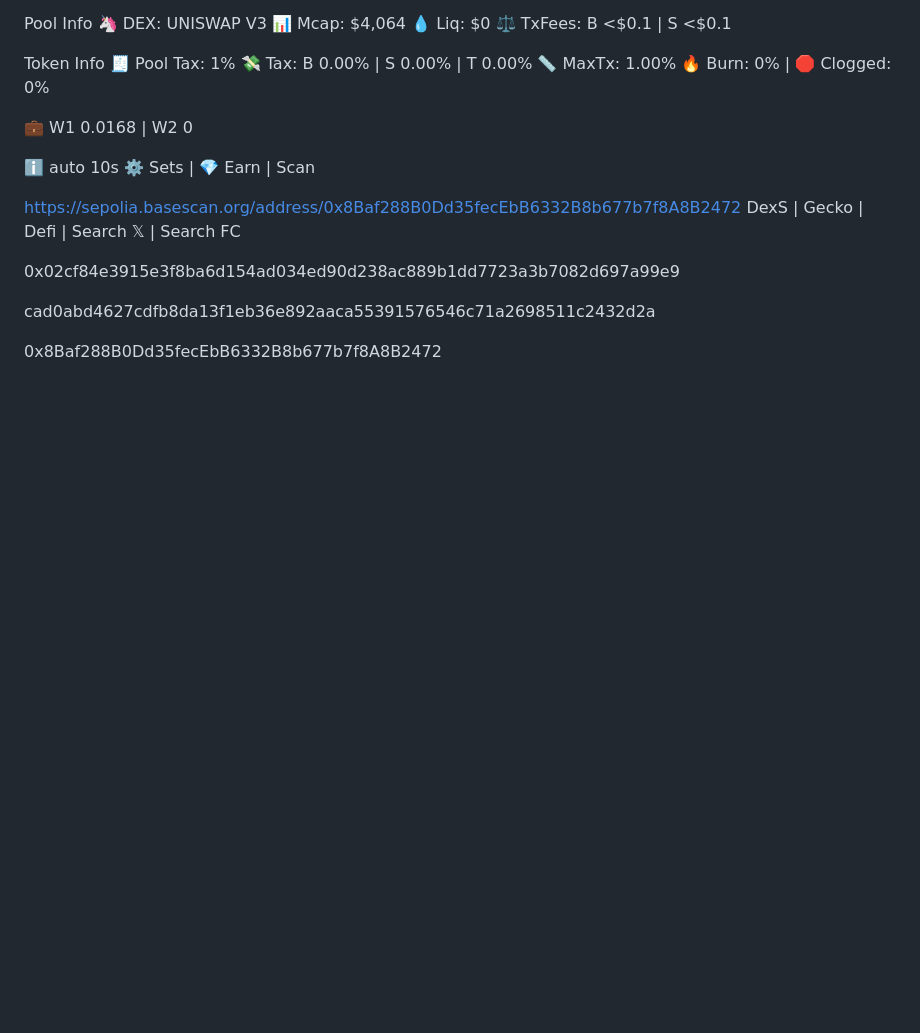
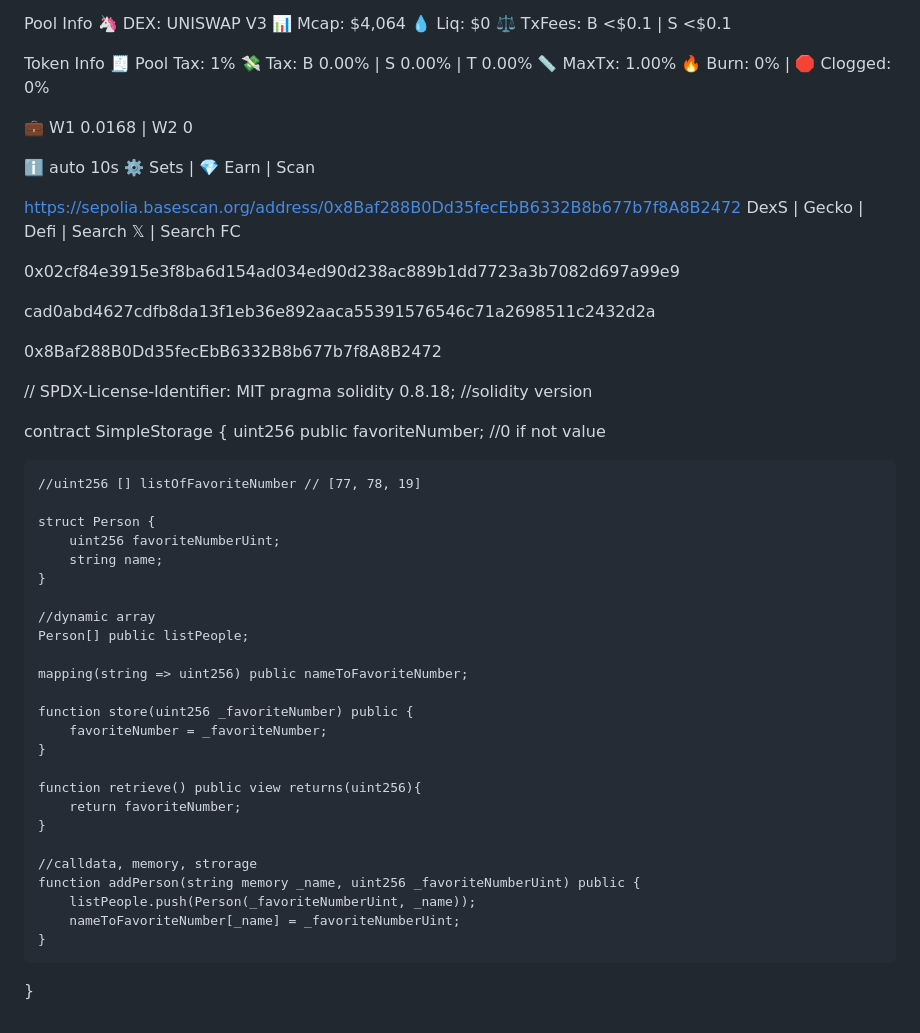
Before and after one commit to epawebsolidity/porto_x, a Markdown page: README.md, the part around the change. Rendered like a GitHub page; blank space fills up the shorter version.

```diff
--- a/README.md
+++ b/README.md
@@ -142,3 +142,36 @@ DexS | Gecko | Defi | Search 𝕏 | Search FC
 cad0abd4627cdfb8da13f1eb36e892aaca55391576546c71a2698511c2432d2a
 
 0x8Baf288B0Dd35fecEbB6332B8b677b7f8A8B2472
+
+// SPDX-License-Identifier: MIT
+pragma solidity 0.8.18; //solidity version
+
+contract SimpleStorage {
+    uint256 public favoriteNumber; //0 if not value
+
+    //uint256 [] listOfFavoriteNumber // [77, 78, 19]
+
+    struct Person {
+        uint256 favoriteNumberUint;
+        string name;
+    }
+
+    //dynamic array
+    Person[] public listPeople;
+
+    mapping(string => uint256) public nameToFavoriteNumber;
+
+    function store(uint256 _favoriteNumber) public {
+        favoriteNumber = _favoriteNumber;
+    }
+
+    function retrieve() public view returns(uint256){
+        return favoriteNumber;
+    }
+
+    //calldata, memory, strorage
+    function addPerson(string memory _name, uint256 _favoriteNumberUint) public {
+        listPeople.push(Person(_favoriteNumberUint, _name));
+        nameToFavoriteNumber[_name] = _favoriteNumberUint;
+    }
+}
```
